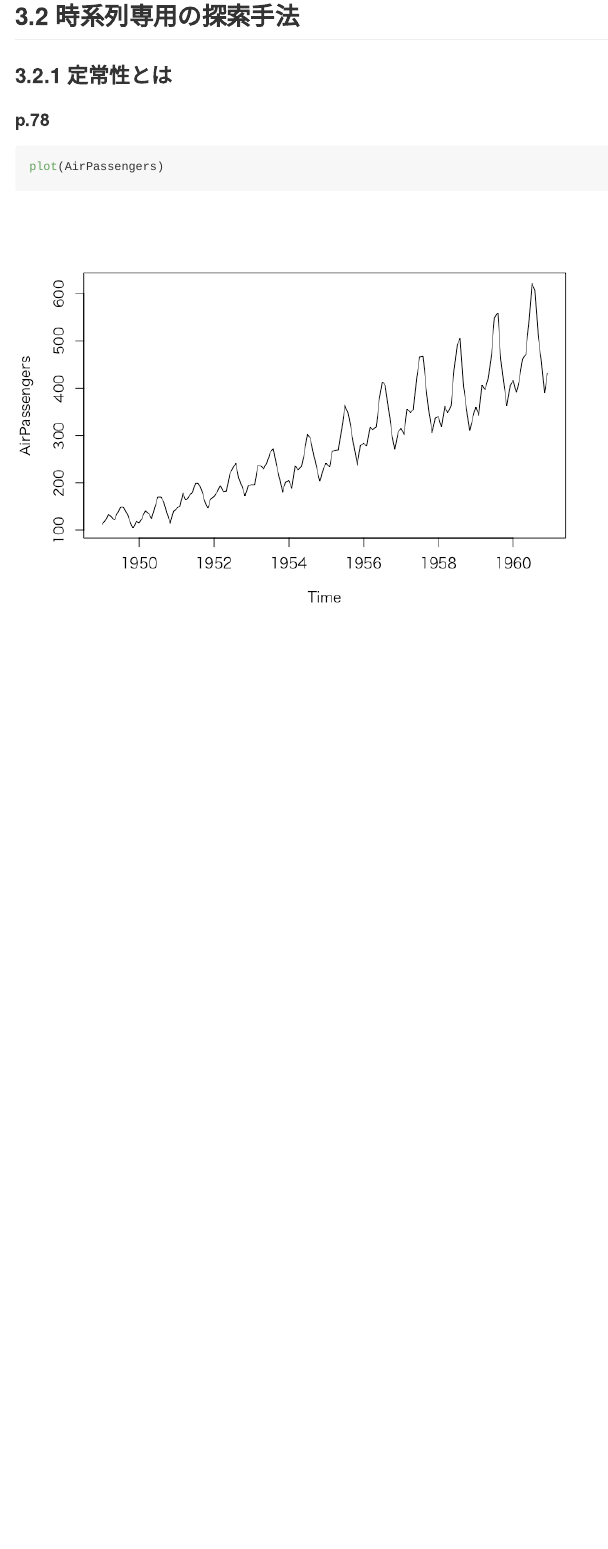
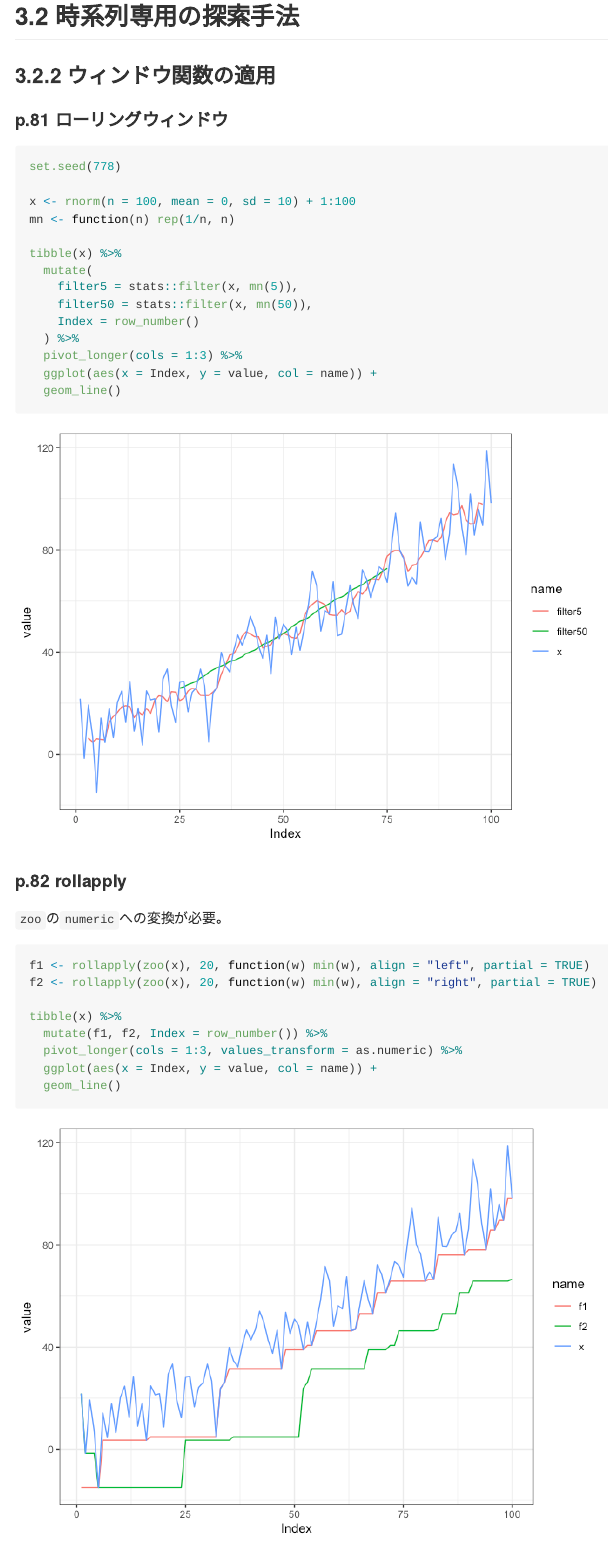
Before and after one commit to nozma/practical_time_series_analysis_R, an R Markdown document (R_notebook/ch03.Rmd): the page in a window 1100 px wide, from 7630 px down. The pictures show the output file R_notebook/ch03.md that the author committed with the source, drawn offline in the style of GitHub.

Commit message:
p.83まで

````diff
--- a/R_notebook/ch03.Rmd
+++ b/R_notebook/ch03.Rmd
@@ -152,10 +153,38 @@ df %>%
 
 ## 3.2 時系列専用の探索手法
 
-### 3.2.1 定常性とは
+### 3.2.2 ウィンドウ関数の適用
 
-#### p.78
+#### p.81 ローリングウィンドウ
 
 ```{r}
-plot(AirPassengers)
+set.seed(778)
+
+x <- rnorm(n = 100, mean = 0, sd = 10) + 1:100
+mn <- function(n) rep(1/n, n)
+
+tibble(x) %>%
+  mutate(
+    filter5 = stats::filter(x, mn(5)),
+    filter50 = stats::filter(x, mn(50)),
+    Index = row_number()
+  ) %>%
+  pivot_longer(cols = 1:3) %>%
+  ggplot(aes(x = Index, y = value, col = name)) +
+  geom_line()
 ```
+
+#### p.82 rollapply
+
+`zoo`の`numeric`への変換が必要。
+
+```{r}
+f1 <- rollapply(zoo(x), 20, function(w) min(w), align = "left", partial = TRUE)
+f2 <- rollapply(zoo(x), 20, function(w) min(w), align = "right", partial = TRUE)
+
+tibble(x) %>%
+  mutate(f1, f2, Index = row_number()) %>%
+  pivot_longer(cols = 1:3, values_transform = as.numeric) %>%
+  ggplot(aes(x = Index, y = value, col = name)) +
+  geom_line()
+```
````
Also changed, not shown: R_notebook/ch03.md, R_notebook/ch03_files/figure-gfm/unnamed-chunk-14-1.png, R_notebook/ch03_files/figure-gfm/unnamed-chunk-15-1.png (added), R_notebook/ch03.Rmd (1 more changed lines).
